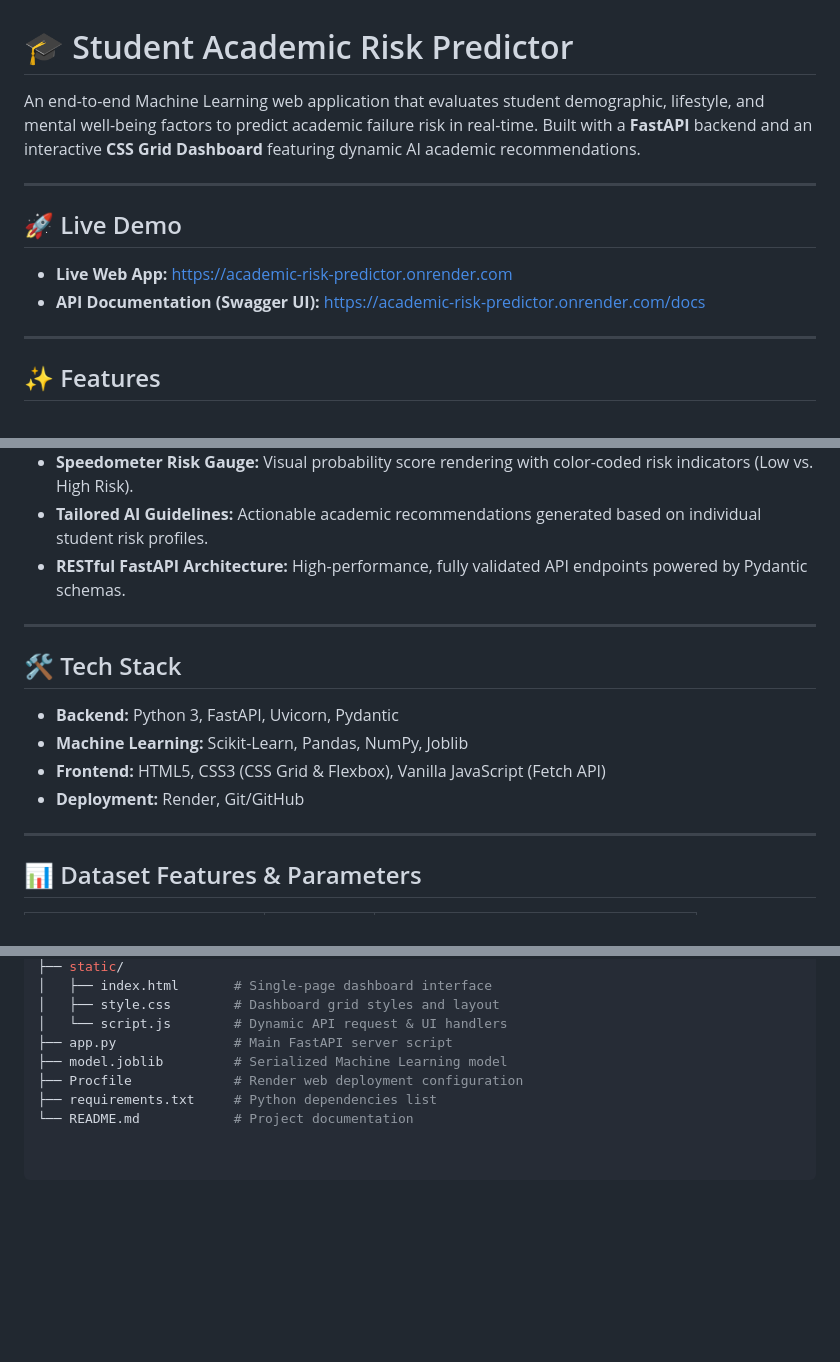
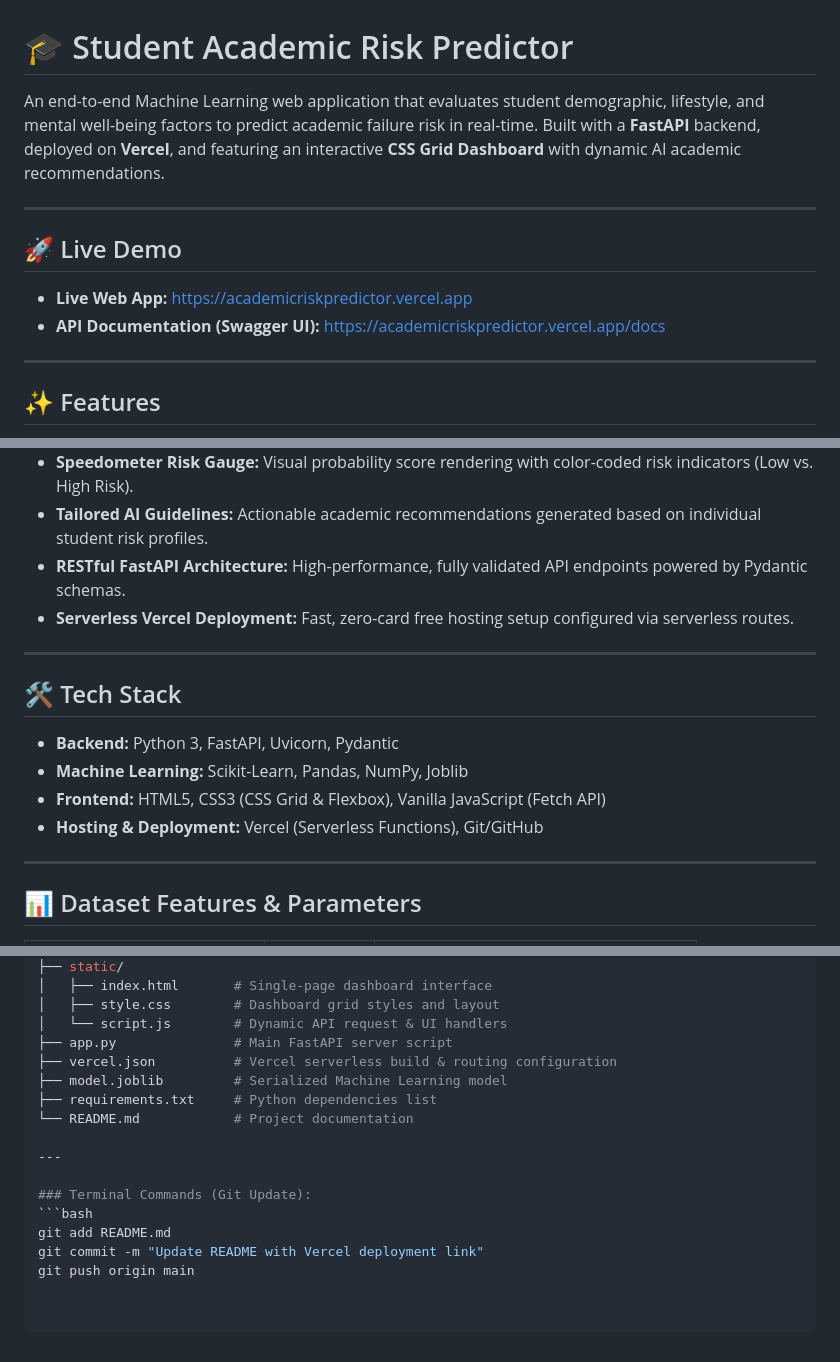
Before and after one commit to ahmadhaseb/academic-risk-predictor, a Markdown page: README.md, 3 parts joined by grey strips. Rendered like a GitHub page; blank space fills up the shorter version.

Commit message:
Update README with Vercel deployment details
Updated README to reflect Vercel deployment and modified links.

````diff
--- a/README.md
+++ b/README.md
@@ -1,13 +1,13 @@
 # 🎓 Student Academic Risk Predictor
 
-An end-to-end Machine Learning web application that evaluates student demographic, lifestyle, and mental well-being factors to predict academic failure risk in real-time. Built with a **FastAPI** backend and an interactive **CSS Grid Dashboard** featuring dynamic AI academic recommendations.
+An end-to-end Machine Learning web application that evaluates student demographic, lifestyle, and mental well-being factors to predict academic failure risk in real-time. Built with a **FastAPI** backend, deployed on **Vercel**, and featuring an interactive **CSS Grid Dashboard** with dynamic AI academic recommendations.
 
 ---
 
 ## 🚀 Live Demo
 
-- **Live Web App:** [https://academic-risk-predictor.onrender.com](https://academic-risk-predictor.onrender.com)
-- **API Documentation (Swagger UI):** [https://academic-risk-predictor.onrender.com/docs](https://academic-risk-predictor.onrender.com/docs)
+- **Live Web App:** [https://academicriskpredictor.vercel.app](https://academicriskpredictor.vercel.app)
+- **API Documentation (Swagger UI):** [https://academicriskpredictor.vercel.app/docs](https://academicriskpredictor.vercel.app/docs)
 
 ---
 
@@ -18,6 +18,7 @@ An end-to-end Machine Learning web application that evaluates student demographi
 - **Speedometer Risk Gauge:** Visual probability score rendering with color-coded risk indicators (Low vs. High Risk).
 - **Tailored AI Guidelines:** Actionable academic recommendations generated based on individual student risk profiles.
 - **RESTful FastAPI Architecture:** High-performance, fully validated API endpoints powered by Pydantic schemas.
+- **Serverless Vercel Deployment:** Fast, zero-card free hosting setup configured via serverless routes.
 
 ---
 
@@ -26,7 +27,7 @@ An end-to-end Machine Learning web application that evaluates student demographi
 - **Backend:** Python 3, FastAPI, Uvicorn, Pydantic
 - **Machine Learning:** Scikit-Learn, Pandas, NumPy, Joblib
 - **Frontend:** HTML5, CSS3 (CSS Grid & Flexbox), Vanilla JavaScript (Fetch API)
-- **Deployment:** Render, Git/GitHub
+- **Hosting & Deployment:** Vercel (Serverless Functions), Git/GitHub
 
 ---
 
@@ -112,7 +113,15 @@ Plaintext
 │   ├── style.css        # Dashboard grid styles and layout
 │   └── script.js        # Dynamic API request & UI handlers
 ├── app.py               # Main FastAPI server script
+├── vercel.json          # Vercel serverless build & routing configuration
 ├── model.joblib         # Serialized Machine Learning model
-├── Procfile             # Render web deployment configuration
 ├── requirements.txt     # Python dependencies list
 └── README.md            # Project documentation
+
+---
+
+### Terminal Commands (Git Update):
+```bash
+git add README.md
+git commit -m "Update README with Vercel deployment link"
+git push origin main
````
